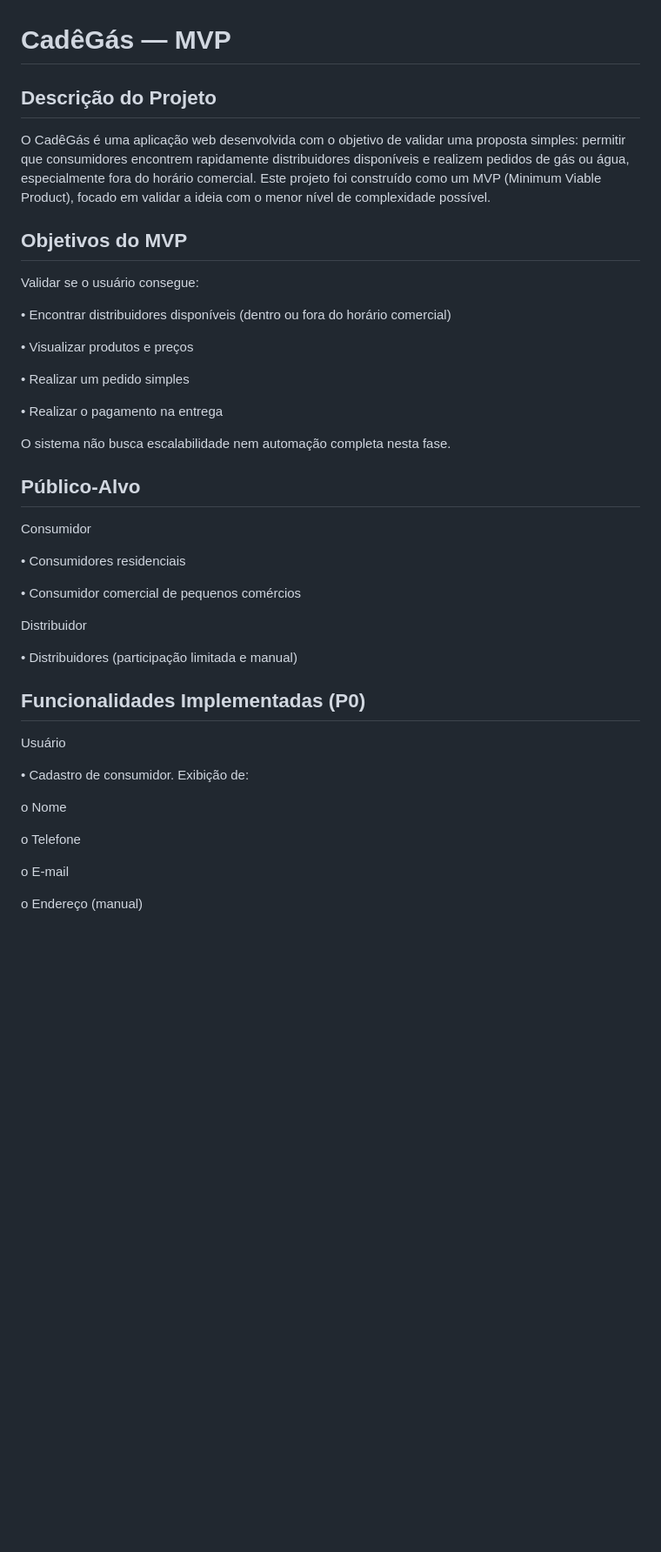
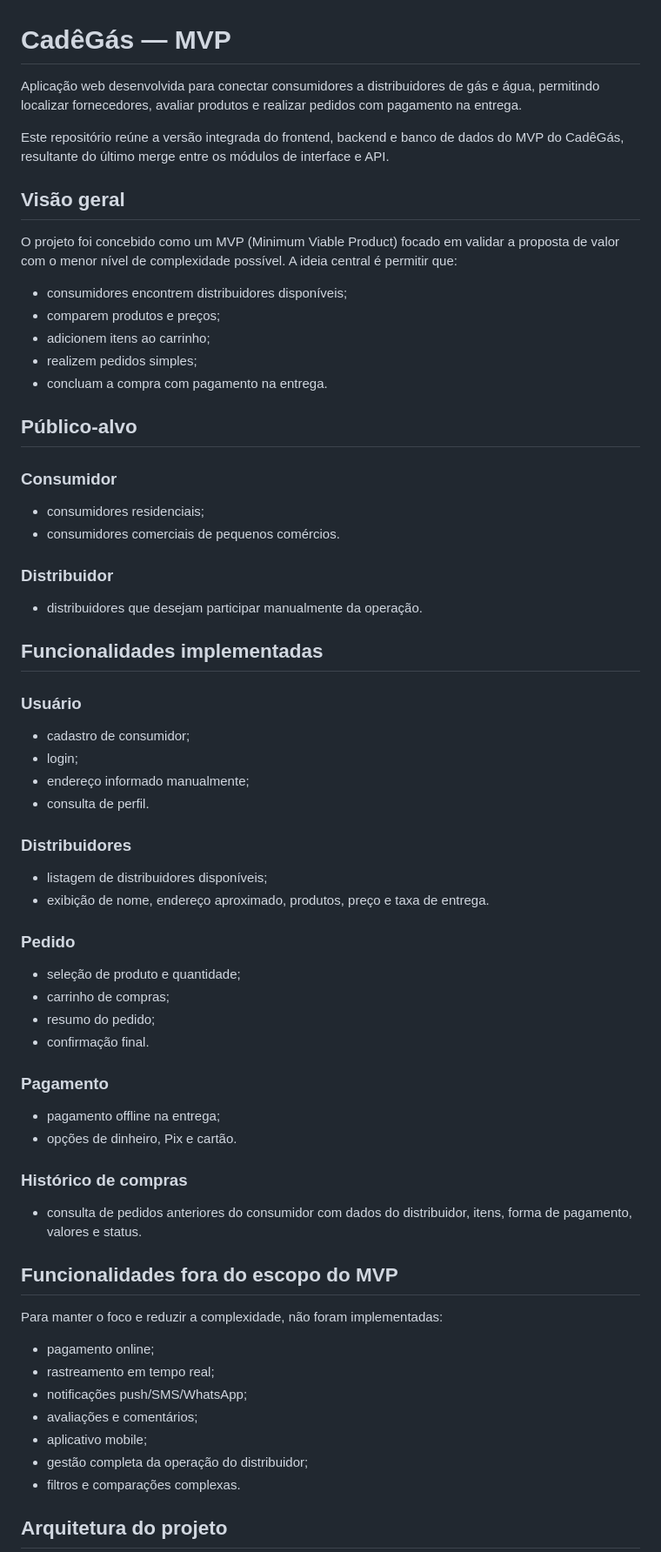
Before and after one commit to Pedrovedovato/Projeto-Integrados-ADS---Cade-Gas, a Markdown page: README.md, the part around one of its changes. Shown at 87% size. GitHub-like rendering; blank space fills up the shorter version.

Commit message:
Atualiza README principal com a versão integrada do último merge

```diff
--- a/README.md
+++ b/README.md
@@ -1,43 +1,64 @@
 # CadêGás — MVP
 
-## Descrição do Projeto
-O CadêGás é uma aplicação web desenvolvida com o objetivo de validar uma proposta simples: permitir que consumidores encontrem rapidamente distribuidores disponíveis e realizem pedidos de gás ou água, especialmente fora do horário comercial.
-Este projeto foi construído como um MVP (Minimum Viable Product), focado em validar a ideia com o menor nível de complexidade possível.
+Aplicação web desenvolvida para conectar consumidores a distribuidores de gás e água, permitindo localizar fornecedores, avaliar produtos e realizar pedidos com pagamento na entrega.
 
-## Objetivos do MVP
-Validar se o usuário consegue:
+Este repositório reúne a versão integrada do frontend, backend e banco de dados do MVP do CadêGás, resultante do último merge entre os módulos de interface e API.
 
-•	Encontrar distribuidores disponíveis (dentro ou fora do horário comercial)
+## Visão geral
 
-•	Visualizar produtos e preços
+O projeto foi concebido como um MVP (Minimum Viable Product) focado em validar a proposta de valor com o menor nível de complexidade possível. A ideia central é permitir que:
 
-•	Realizar um pedido simples
+- consumidores encontrem distribuidores disponíveis;
+- comparem produtos e preços;
+- adicionem itens ao carrinho;
+- realizem pedidos simples;
+- concluam a compra com pagamento na entrega.
 
-•	Realizar o pagamento na entrega
+## Público-alvo
 
-O sistema não busca escalabilidade nem automação completa nesta fase.
+### Consumidor
+- consumidores residenciais;
+- consumidores comerciais de pequenos comércios.
 
-## Público-Alvo
-Consumidor
+### Distribuidor
+- distribuidores que desejam participar manualmente da operação.
 
-•	Consumidores residenciais
+## Funcionalidades implementadas
 
-•	Consumidor comercial de pequenos comércios
+### Usuário
+- cadastro de consumidor;
+- login;
+- endereço informado manualmente;
+- consulta de perfil.
 
-Distribuidor
+### Distribuidores
+- listagem de distribuidores disponíveis;
+- exibição de nome, endereço aproximado, produtos, preço e taxa de entrega.
 
-•	Distribuidores (participação limitada e manual)
+### Pedido
+- seleção de produto e quantidade;
+- carrinho de compras;
+- resumo do pedido;
+- confirmação final.
 
-## Funcionalidades Implementadas (P0)
-Usuário
+### Pagamento
+- pagamento offline na entrega;
+- opções de dinheiro, Pix e cartão.
 
-•	Cadastro de consumidor. Exibição de:
+### Histórico de compras
+- consulta de pedidos anteriores do consumidor com dados do distribuidor, itens, forma de pagamento, valores e status.
 
-o	Nome
+## Funcionalidades fora do escopo do MVP
 
-o	Telefone
+Para manter o foco e reduzir a complexidade, não foram implementadas:
 
-o	E-mail
+- pagamento online;
+- rastreamento em tempo real;
+- notificações push/SMS/WhatsApp;
+- avaliações e comentários;
+- aplicativo mobile;
+- gestão completa da operação do distribuidor;
+- filtros e comparações complexas.
 
-o	Endereço (manual)
+## Arquitetura do projeto
 
```
Also changed, not shown: other parts of README.md (+59 -96 lines).
